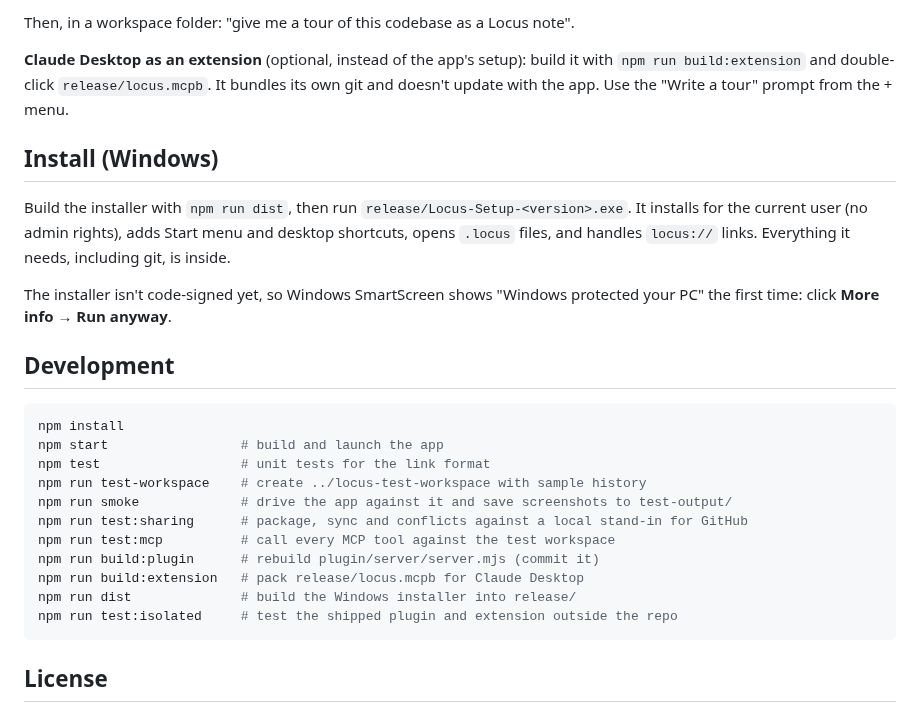
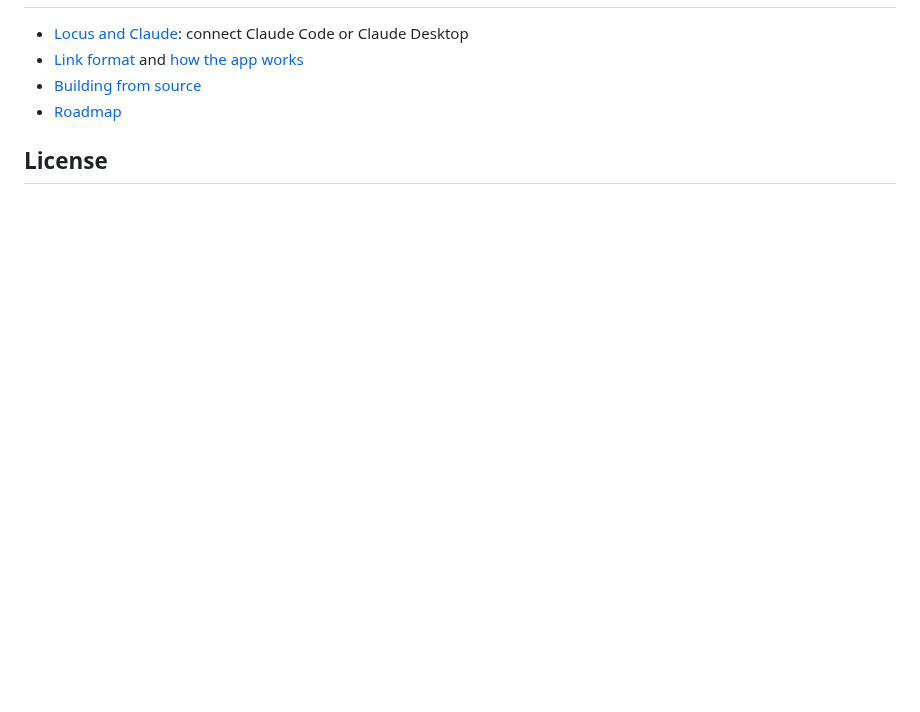
Before and after one commit to DanKrsi/locus, a Markdown page: README.md, the part around one of its changes. Drawn GitHub-style; blank space fills up the shorter version.

````diff
--- a/README.md
+++ b/README.md
@@ -84,33 +41,7 @@ claude plugin install locus@locus
-Then, in a workspace folder: "give me a tour of this codebase as a Locus note".
-
-**Claude Desktop as an extension** (optional, instead of the app's setup): build it with
-`npm run build:extension` and double-click `release/locus.mcpb`. It bundles its own git and
-doesn't update with the app. Use the "Write a tour" prompt from the + menu.
-
-## Install (Windows)
-
-Build the installer with `npm run dist`, then run `release/Locus-Setup-<version>.exe`. It installs
-for the current user (no admin rights), adds Start menu and desktop shortcuts, opens `.locus`
-files, and handles `locus://` links. Everything it needs, including git, is inside.
-
-The installer isn't code-signed yet, so Windows SmartScreen shows "Windows protected your PC"
-the first time: click **More info** → **Run anyway**.
-
-## Development
-
-```bash
-npm install
-npm start                 # build and launch the app
-npm test                  # unit tests for the link format
-npm run test-workspace    # create ../locus-test-workspace with sample history
-npm run smoke             # drive the app against it and save screenshots to test-output/
-npm run test:sharing      # package, sync and conflicts against a local stand-in for GitHub
-npm run test:mcp          # call every MCP tool against the test workspace
-npm run build:plugin      # rebuild plugin/server/server.mjs (commit it)
-npm run build:extension   # pack release/locus.mcpb for Claude Desktop
-npm run dist              # build the Windows installer into release/
-npm run test:isolated     # test the shipped plugin and extension outside the repo
-```
+- [Locus and Claude](docs/claude.md): connect Claude Code or Claude Desktop
+- [Link format](docs/spec/link-format.md) and [how the app works](docs/spec/ui.md)
+- [Building from source](docs/development.md)
+- [Roadmap](docs/roadmap.md)
 
 ## License
 
````
Also changed, not shown: other parts of README.md (+30 -73 lines), docs/claude.md (added, +43 -0 lines), docs/development.md (added, +31 -0 lines), docs/images/locus.png (added), 1 other file.
